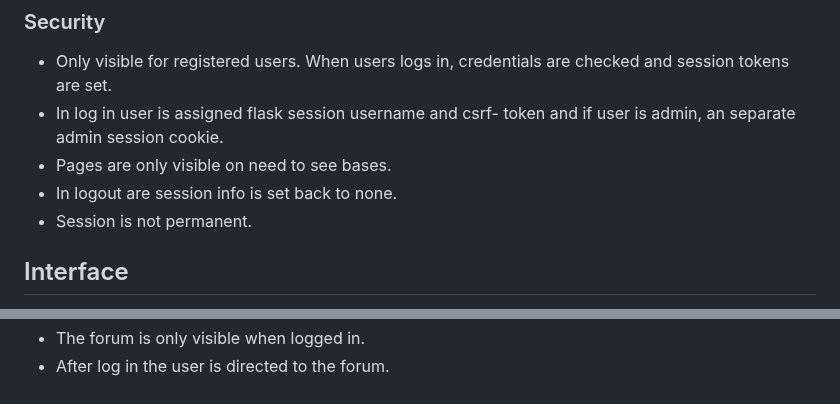
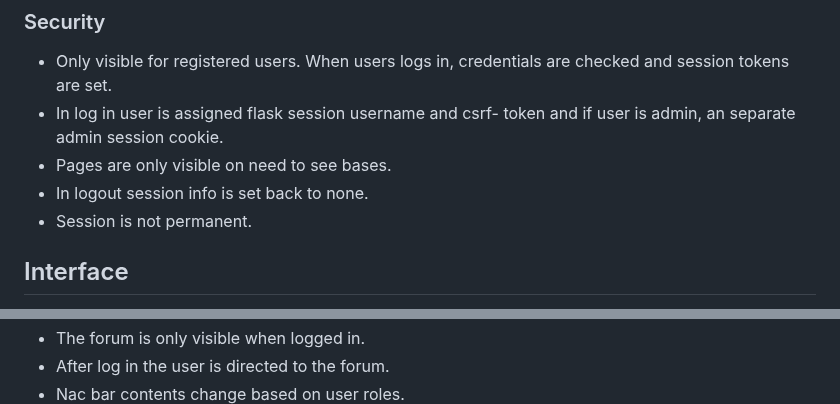
Before and after one commit to juhaaa/forum, a Markdown page: README.md, 2 parts joined by grey strips. GitHub-like rendering.

```diff
--- a/README.md
+++ b/README.md
@@ -30,7 +30,7 @@ The app has two user roles
 - Only visible for registered users. When users logs in, credentials are checked and session tokens are set.
 - In log in user is assigned flask session username and csrf- token and if user is admin, an separate admin session cookie.
 - Pages are only visible on need to see bases.
-- In logout are session info is set back to none.
+- In logout session info is set back to none.
 - Session is not permanent.
 
 
@@ -41,6 +41,7 @@ The app has two user roles
 ![Home](/screenshots/home.png)
 - The forum is only visible when logged in.
 - After log in the user is directed to the forum.
+- Nac bar contents change based on user roles.
 ![Home](/screenshots/forumfront.png)
 - Topic replies layout
 ![Reply](/screenshots/message.png)
```
